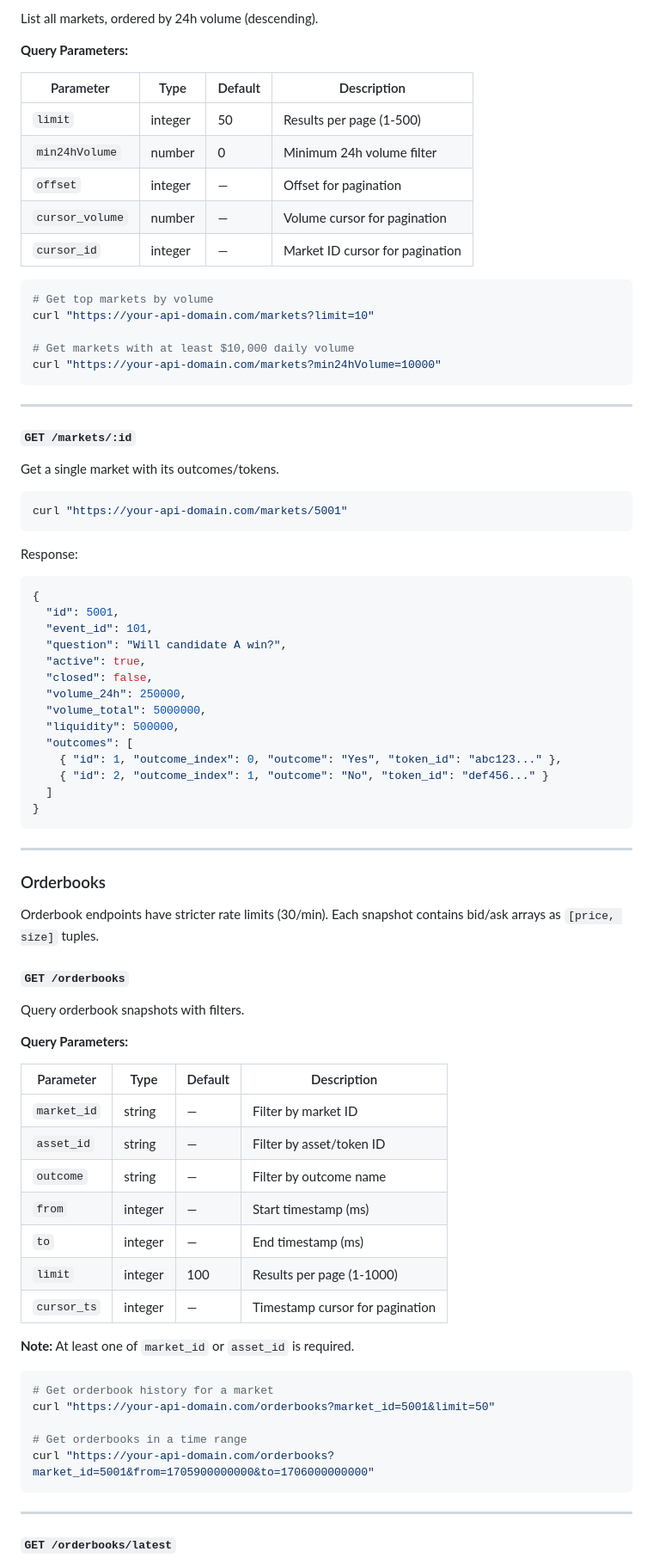
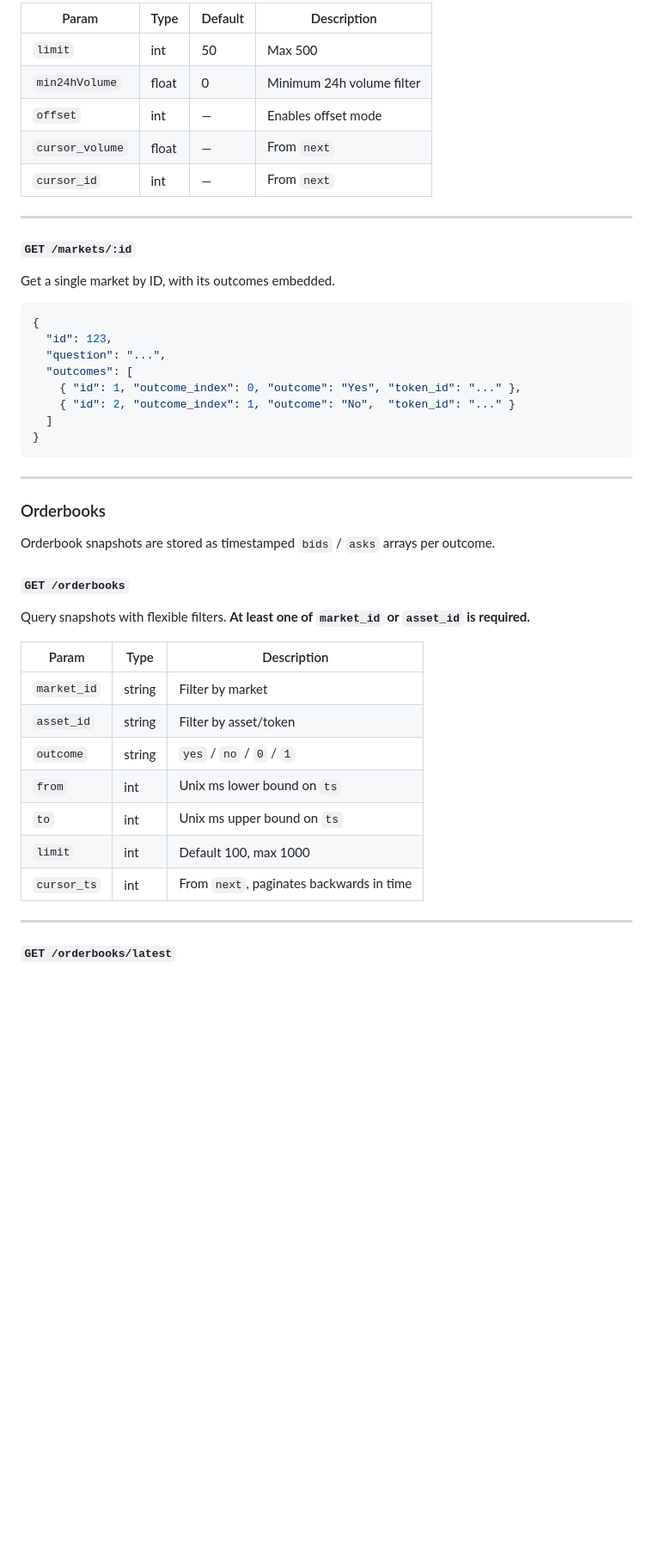
Before and after one commit to PascalFewi/polymarket-api, a Markdown page: README.md, the part around one of its changes. Shown at 86% size. Drawn GitHub-style; blank space fills up the shorter version.

````diff
--- a/README.md
+++ b/README.md
@@ -265,48 +93,24 @@ curl "https://your-api-domain.com/events/101/markets?limit=50"
 
-List all markets, ordered by 24h volume (descending).
-
-**Query Parameters:**
-
-| Parameter | Type | Default | Description |
-|-----------|------|---------|-------------|
-| `limit` | integer | 50 | Results per page (1-500) |
-| `min24hVolume` | number | 0 | Minimum 24h volume filter |
-| `offset` | integer | — | Offset for pagination |
-| `cursor_volume` | number | — | Volume cursor for pagination |
-| `cursor_id` | integer | — | Market ID cursor for pagination |
-
-```bash
-# Get top markets by volume
-curl "https://your-api-domain.com/markets?limit=10"
-
-# Get markets with at least $10,000 daily volume
-curl "https://your-api-domain.com/markets?min24hVolume=10000"
-```
+| Param | Type | Default | Description |
+|---|---|---|---|
+| `limit` | int | 50 | Max 500 |
+| `min24hVolume` | float | 0 | Minimum 24h volume filter |
+| `offset` | int | — | Enables offset mode |
+| `cursor_volume` | float | — | From `next` |
+| `cursor_id` | int | — | From `next` |
 
 ---
 
 #### `GET /markets/:id`
+Get a single market by ID, with its outcomes embedded.
 
-Get a single market with its outcomes/tokens.
-
-```bash
-curl "https://your-api-domain.com/markets/5001"
-```
-
-Response:
 ```json
 {
-  "id": 5001,
-  "event_id": 101,
-  "question": "Will candidate A win?",
-  "active": true,
-  "closed": false,
-  "volume_24h": 250000,
-  "volume_total": 5000000,
-  "liquidity": 500000,
+  "id": 123,
+  "question": "...",
   "outcomes": [
-    { "id": 1, "outcome_index": 0, "outcome": "Yes", "token_id": "abc123..." },
-    { "id": 2, "outcome_index": 1, "outcome": "No", "token_id": "def456..." }
+    { "id": 1, "outcome_index": 0, "outcome": "Yes", "token_id": "..." },
+    { "id": 2, "outcome_index": 1, "outcome": "No",  "token_id": "..." }
   ]
 }
 ```
@@ -315,33 +119,20 @@ Response:
 
 ### Orderbooks
 
-Orderbook endpoints have stricter rate limits (30/min). Each snapshot contains bid/ask arrays as `[price, size]` tuples.
+Orderbook snapshots are stored as timestamped `bids` / `asks` arrays per outcome.
 
 #### `GET /orderbooks`
+Query snapshots with flexible filters. **At least one of `market_id` or `asset_id` is required.**
 
-Query orderbook snapshots with filters.
-
-**Query Parameters:**
-
-| Parameter | Type | Default | Description |
-|-----------|------|---------|-------------|
-| `market_id` | string | — | Filter by market ID |
-| `asset_id` | string | — | Filter by asset/token ID |
-| `outcome` | string | — | Filter by outcome name |
-| `from` | integer | — | Start timestamp (ms) |
-| `to` | integer | — | End timestamp (ms) |
-| `limit` | integer | 100 | Results per page (1-1000) |
-| `cursor_ts` | integer | — | Timestamp cursor for pagination |
-
-**Note:** At least one of `market_id` or `asset_id` is required.
-
-```bash
-# Get orderbook history for a market
-curl "https://your-api-domain.com/orderbooks?market_id=5001&limit=50"
-
-# Get orderbooks in a time range
-curl "https://your-api-domain.com/orderbooks?market_id=5001&from=1705900000000&to=1706000000000"
-```
+| Param | Type | Description |
+|---|---|---|
+| `market_id` | string | Filter by market |
+| `asset_id` | string | Filter by asset/token |
+| `outcome` | string | `yes` / `no` / `0` / `1` |
+| `from` | int | Unix ms lower bound on `ts` |
+| `to` | int | Unix ms upper bound on `ts` |
+| `limit` | int | Default 100, max 1000 |
+| `cursor_ts` | int | From `next`, paginates backwards in time |
 
 ---
 
````
Also changed, not shown: other parts of README.md (+77 -274 lines).
